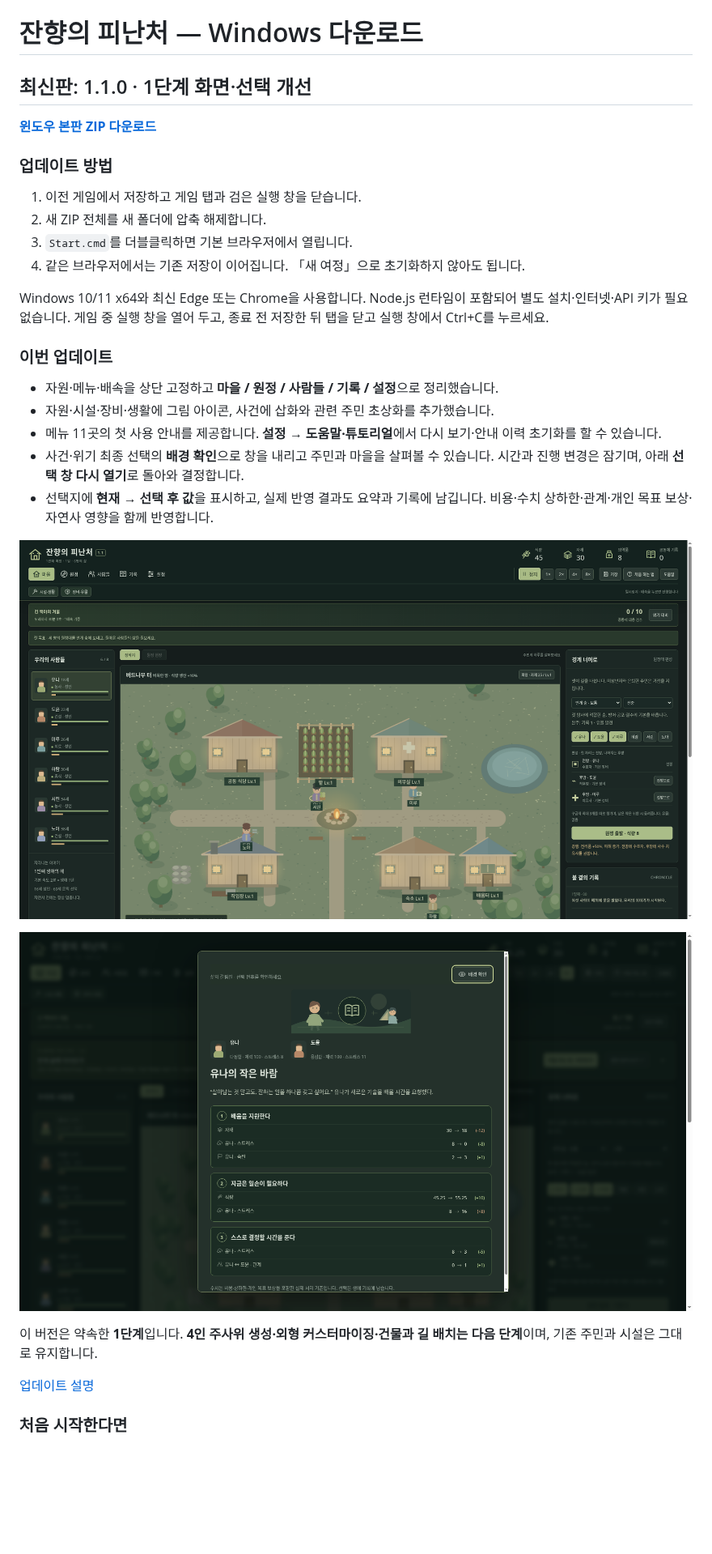
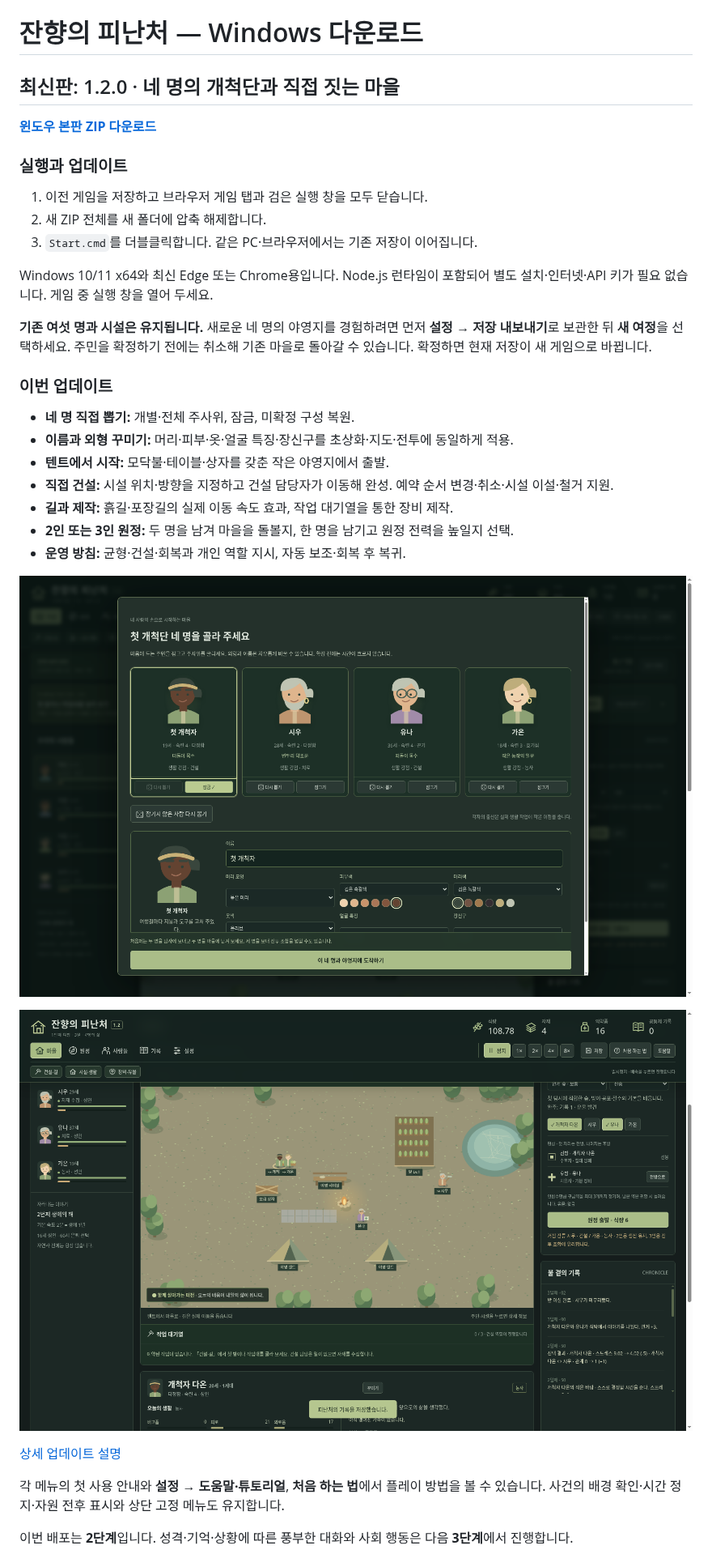
Before and after one commit to wkion154/-, a Markdown page: releases/README.md, the part around one of its changes. Shown at 81% size. GitHub-like rendering; pictures changed too: releases/images/stage2-founders.png (added), releases/images/stage2-village.png (added); blank space fills up the shorter version.

Commit message:
Publish stage-two four-person founders and buildable camp Windows update

```diff
--- a/releases/README.md
+++ b/releases/README.md
@@ -1,4 +1,4 @@
 # 잔향의 피난처 — Windows 다운로드
 
-## 최신판: 1.1.0 · 1단계 화면·선택 개선
+## 최신판: 1.2.0 · 네 명의 개척단과 직접 짓는 마을
 
@@ -6,28 +6,31 @@
 
-### 업데이트 방법
+### 실행과 업데이트
 
-1. 이전 게임에서 저장하고 게임 탭과 검은 실행 창을 닫습니다.
+1. 이전 게임을 저장하고 브라우저 게임 탭과 검은 실행 창을 모두 닫습니다.
 2. 새 ZIP 전체를 새 폴더에 압축 해제합니다.
-3. `Start.cmd`를 더블클릭하면 기본 브라우저에서 열립니다.
-4. 같은 브라우저에서는 기존 저장이 이어집니다. 「새 여정」으로 초기화하지 않아도 됩니다.
+3. `Start.cmd`를 더블클릭합니다. 같은 PC·브라우저에서는 기존 저장이 이어집니다.
 
-Windows 10/11 x64와 최신 Edge 또는 Chrome을 사용합니다. Node.js 런타임이 포함되어 별도 설치·인터넷·API 키가 필요 없습니다. 게임 중 실행 창을 열어 두고, 종료 전 저장한 뒤 탭을 닫고 실행 창에서 Ctrl+C를 누르세요.
+Windows 10/11 x64와 최신 Edge 또는 Chrome용입니다. Node.js 런타임이 포함되어 별도 설치·인터넷·API 키가 필요 없습니다. 게임 중 실행 창을 열어 두세요.
+
+**기존 여섯 명과 시설은 유지됩니다.** 새로운 네 명의 야영지를 경험하려면 먼저 **설정 → 저장 내보내기**로 보관한 뒤 **새 여정**을 선택하세요. 주민을 확정하기 전에는 취소해 기존 마을로 돌아갈 수 있습니다. 확정하면 현재 저장이 새 게임으로 바뀝니다.
 
 ### 이번 업데이트
 
-- 자원·메뉴·배속을 상단 고정하고 **마을 / 원정 / 사람들 / 기록 / 설정**으로 정리했습니다.
-- 자원·시설·장비·생활에 그림 아이콘, 사건에 삽화와 관련 주민 초상화를 추가했습니다.
-- 메뉴 11곳의 첫 사용 안내를 제공합니다. **설정 → 도움말·튜토리얼**에서 다시 보기·안내 이력 초기화를 할 수 있습니다.
-- 사건·위기 최종 선택의 **배경 확인**으로 창을 내리고 주민과 마을을 살펴볼 수 있습니다. 시간과 진행 변경은 잠기며, 아래 **선택 창 다시 열기**로 돌아와 결정합니다.
-- 선택지에 **현재 → 선택 후 값**을 표시하고, 실제 반영 결과도 요약과 기록에 남깁니다. 비용·수치 상하한·관계·개인 목표 보상·자연사 영향을 함께 반영합니다.
+- **네 명 직접 뽑기:** 개별·전체 주사위, 잠금, 미확정 구성 복원.
+- **이름과 외형 꾸미기:** 머리·피부·옷·얼굴 특징·장신구를 초상화·지도·전투에 동일하게 적용.
+- **텐트에서 시작:** 모닥불·테이블·상자를 갖춘 작은 야영지에서 출발.
+- **직접 건설:** 시설 위치·방향을 지정하고 건설 담당자가 이동해 완성. 예약 순서 변경·취소·시설 이설·철거 지원.
+- **길과 제작:** 흙길·포장길의 실제 이동 속도 효과, 작업 대기열을 통한 장비 제작.
+- **2인 또는 3인 원정:** 두 명을 남겨 마을을 돌볼지, 한 명을 남기고 원정 전력을 높일지 선택.
+- **운영 방침:** 균형·건설·회복과 개인 역할 지시, 자동 보조·회복 후 복귀.
 
-![스크롤해도 유지되는 자원과 메뉴](images/stage1-wide.png)
+![네 명의 개척단 주사위와 외형 설정](images/stage2-founders.png)
 
-![삽화와 실제 전후 수치를 보여주는 선택 창](images/stage1-decision.png)
+![텐트에서 시작해 시설과 길을 직접 배치하는 마을](images/stage2-village.png)
 
-이 버전은 약속한 **1단계**입니다. **4인 주사위 생성·외형 커스터마이징·건물과 길 배치는 다음 단계**이며, 기존 주민과 시설은 그대로 유지합니다.
+[상세 업데이트 설명](notes-1.2.md)
 
-[업데이트 설명](notes-1.1.md)
+각 메뉴의 첫 사용 안내와 **설정 → 도움말·튜토리얼**, **처음 하는 법**에서 플레이 방법을 볼 수 있습니다. 사건의 배경 확인·시간 정지·자원 전후 표시와 상단 고정 메뉴도 유지합니다.
 
-### 처음 시작한다면
+이번 배포는 **2단계**입니다. 성격·기억·상황에 따른 풍부한 대화와 사회 행동은 다음 **3단계**에서 진행합니다.
 
```
Also changed, not shown: other parts of releases/README.md (+3 -9 lines), releases/notes-1.2.md (added, +24 -0 lines), releases/images/stage2-combat-two.png (added), 2 other files.
